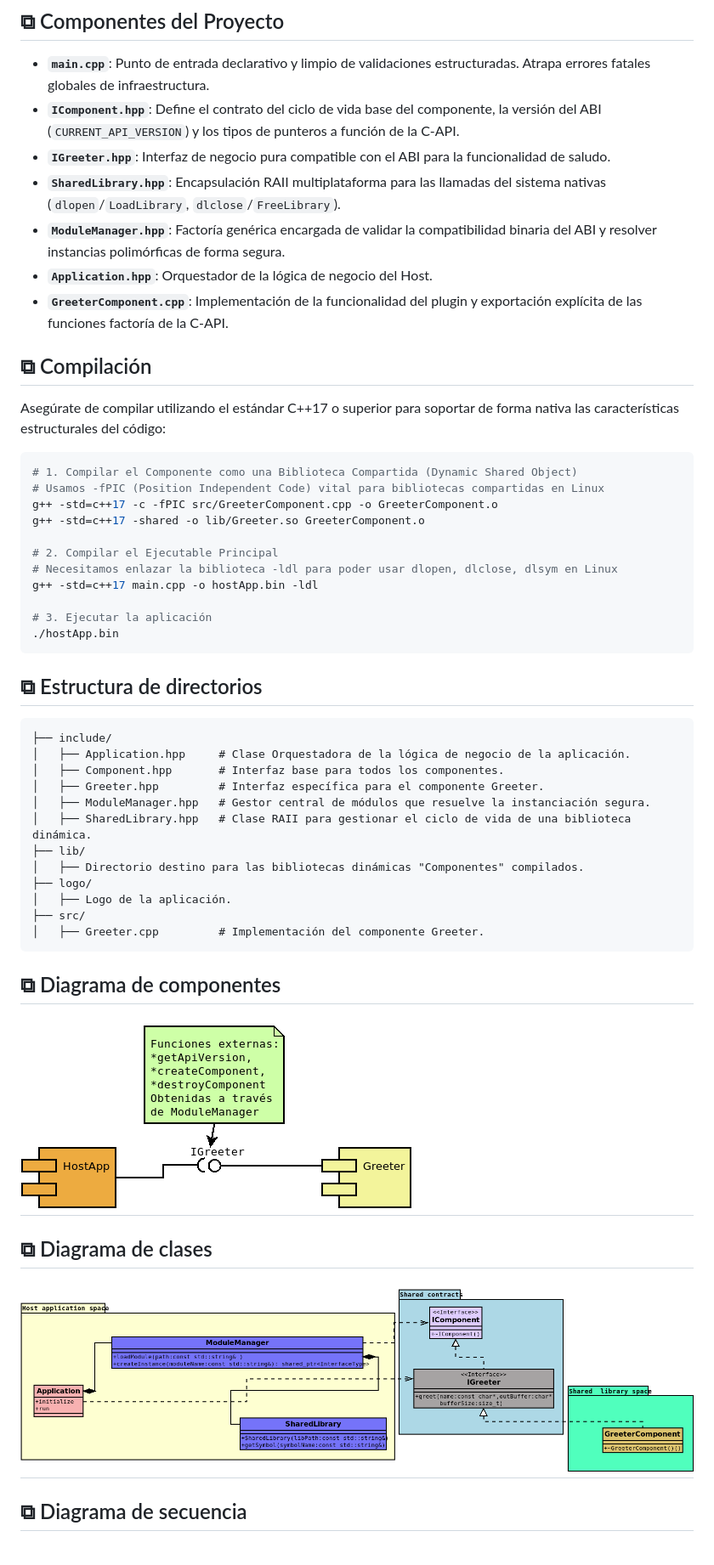
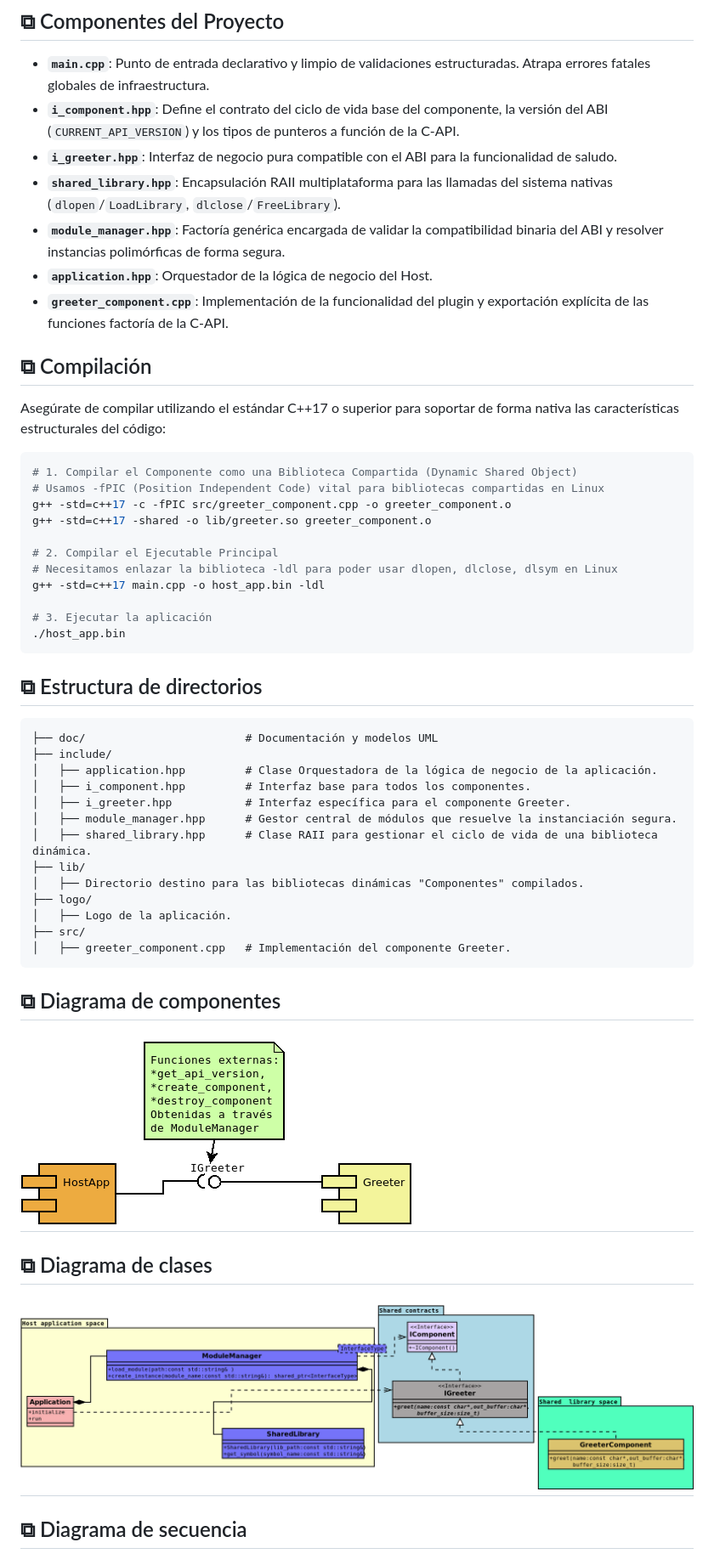
Before and after one commit to gabrielinuz/cpp-component-model, a Markdown page: README.md, the part around one of its changes. Shown at 85% size. GitHub-like rendering; pictures changed too: doc/Diagrama_de_clases.png, doc/Diagrama_de_componentes.png.

````diff
--- a/README.md
+++ b/README.md
@@ -32,12 +32,12 @@ Se rechazó el uso de cortes abruptos mediante `std::exit(EXIT_FAILURE)` dentro
 ## ⧉ Componentes del Proyecto
 
 * **`main.cpp`**: Punto de entrada declarativo y limpio de validaciones estructuradas. Atrapa errores fatales globales de infraestructura.
-* **`IComponent.hpp`**: Define el contrato del ciclo de vida base del componente, la versión del ABI (`CURRENT_API_VERSION`) y los tipos de punteros a función de la C-API.
-* **`IGreeter.hpp`**: Interfaz de negocio pura compatible con el ABI para la funcionalidad de saludo.
-* **`SharedLibrary.hpp`**: Encapsulación RAII multiplataforma para las llamadas del sistema nativas (`dlopen`/`LoadLibrary`, `dlclose`/`FreeLibrary`).
-* **`ModuleManager.hpp`**: Factoría genérica encargada de validar la compatibilidad binaria del ABI y resolver instancias polimórficas de forma segura.
-* **`Application.hpp`**: Orquestador de la lógica de negocio del Host.
-* **`GreeterComponent.cpp`**: Implementación de la funcionalidad del plugin y exportación explícita de las funciones factoría de la C-API.
+* **`i_component.hpp`**: Define el contrato del ciclo de vida base del componente, la versión del ABI (`CURRENT_API_VERSION`) y los tipos de punteros a función de la C-API.
+* **`i_greeter.hpp`**: Interfaz de negocio pura compatible con el ABI para la funcionalidad de saludo.
+* **`shared_library.hpp`**: Encapsulación RAII multiplataforma para las llamadas del sistema nativas (`dlopen`/`LoadLibrary`, `dlclose`/`FreeLibrary`).
+* **`module_manager.hpp`**: Factoría genérica encargada de validar la compatibilidad binaria del ABI y resolver instancias polimórficas de forma segura.
+* **`application.hpp`**: Orquestador de la lógica de negocio del Host.
+* **`greeter_component.cpp`**: Implementación de la funcionalidad del plugin y exportación explícita de las funciones factoría de la C-API.
 
 ## ⧉ Compilación
 
@@ -46,30 +46,31 @@ Asegúrate de compilar utilizando el estándar C++17 o superior para soportar de
 ```bash
 # 1. Compilar el Componente como una Biblioteca Compartida (Dynamic Shared Object)
 # Usamos -fPIC (Position Independent Code) vital para bibliotecas compartidas en Linux
-g++ -std=c++17 -c -fPIC src/GreeterComponent.cpp -o GreeterComponent.o
-g++ -std=c++17 -shared -o lib/Greeter.so GreeterComponent.o
+g++ -std=c++17 -c -fPIC src/greeter_component.cpp -o greeter_component.o
+g++ -std=c++17 -shared -o lib/greeter.so greeter_component.o
 
 # 2. Compilar el Ejecutable Principal
 # Necesitamos enlazar la biblioteca -ldl para poder usar dlopen, dlclose, dlsym en Linux
-g++ -std=c++17 main.cpp -o hostApp.bin -ldl
+g++ -std=c++17 main.cpp -o host_app.bin -ldl
 
 # 3. Ejecutar la aplicación
-./hostApp.bin
+./host_app.bin
 ```
 ## ⧉ Estructura de directorios
 ```text
+├── doc/                        # Documentación y modelos UML
 ├── include/
-│   ├── Application.hpp     # Clase Orquestadora de la lógica de negocio de la aplicación.
-│   ├── Component.hpp       # Interfaz base para todos los componentes.
-│   ├── Greeter.hpp         # Interfaz específica para el componente Greeter.
-│   ├── ModuleManager.hpp   # Gestor central de módulos que resuelve la instanciación segura.
-│   ├── SharedLibrary.hpp   # Clase RAII para gestionar el ciclo de vida de una biblioteca dinámica.
+│   ├── application.hpp         # Clase Orquestadora de la lógica de negocio de la aplicación.
+│   ├── i_component.hpp         # Interfaz base para todos los componentes.
+│   ├── i_greeter.hpp           # Interfaz específica para el componente Greeter.
+│   ├── module_manager.hpp      # Gestor central de módulos que resuelve la instanciación segura.
+│   ├── shared_library.hpp      # Clase RAII para gestionar el ciclo de vida de una biblioteca dinámica.
 ├── lib/
 │   ├── Directorio destino para las bibliotecas dinámicas "Componentes" compilados.
 ├── logo/
 │   ├── Logo de la aplicación.
 ├── src/
-│   ├── Greeter.cpp         # Implementación del componente Greeter.
+│   ├── greeter_component.cpp   # Implementación del componente Greeter.
 ```
 ## ⧉ Diagrama de componentes
 # <img src="doc/Diagrama_de_componentes.png" align="center">
````
Also changed, not shown: other parts of README.md (+2 -2 lines), doc/Diagrama_de_secuencia.png, 20 other files.
